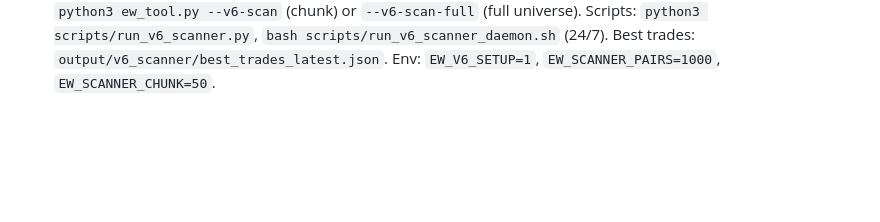
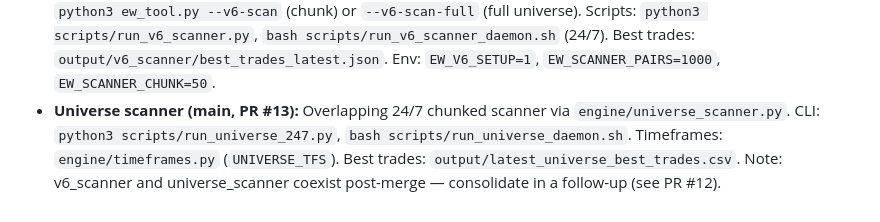
Before and after one commit to km-git/newrepo, a Markdown page: AGENTS.md, the part around the change. Drawn GitHub-style; blank space fills up the shorter version.

Commit message:
Document universe_scanner coexistence with v6_scanner post-merge
Co-authored-by: km-git <km-git@users.noreply.github.com>

```diff
--- a/AGENTS.md
+++ b/AGENTS.md
@@ -68,3 +68,7 @@ trading-analysis tool. There is no web/GUI service — everything is terminal-dr
   CLI: `python3 ew_tool.py --v6-scan` (chunk) or `--v6-scan-full` (full universe).
   Scripts: `python3 scripts/run_v6_scanner.py`, `bash scripts/run_v6_scanner_daemon.sh` (24/7).
   Best trades: `output/v6_scanner/best_trades_latest.json`. Env: `EW_V6_SETUP=1`, `EW_SCANNER_PAIRS=1000`, `EW_SCANNER_CHUNK=50`.
+- **Universe scanner (main, PR #13):** Overlapping 24/7 chunked scanner via `engine/universe_scanner.py`.
+  CLI: `python3 scripts/run_universe_247.py`, `bash scripts/run_universe_daemon.sh`.
+  Timeframes: `engine/timeframes.py` (`UNIVERSE_TFS`). Best trades: `output/latest_universe_best_trades.csv`.
+  Note: v6_scanner and universe_scanner coexist post-merge — consolidate in a follow-up (see PR #12).
```
